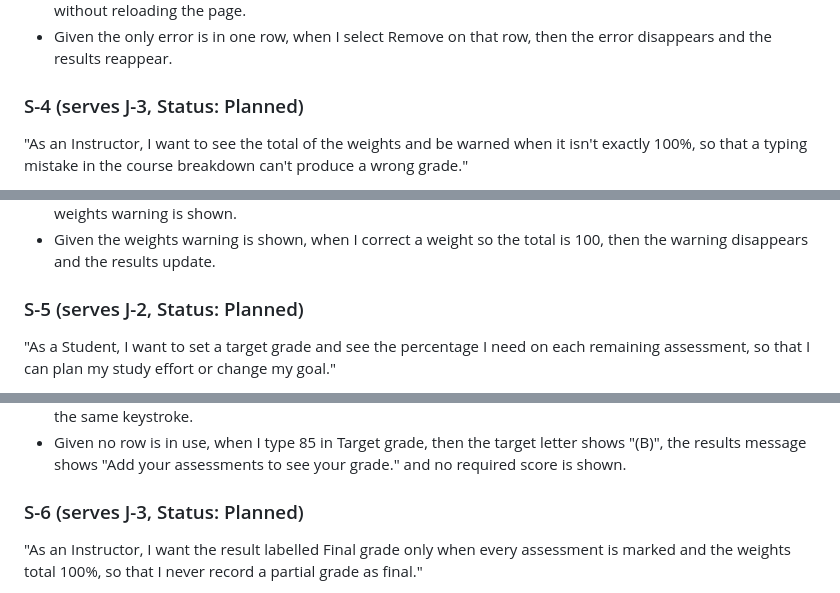
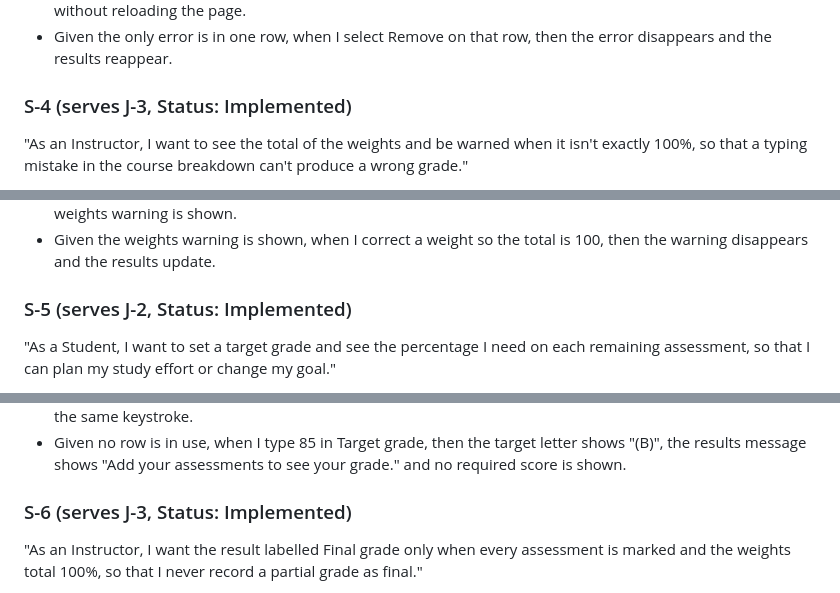
Before and after one commit to iamAliRaza/ali-raza-calculator, a Markdown page: docs/user-stories.md, 3 parts joined by grey strips. Rendered like a GitHub page.

```diff
--- a/docs/user-stories.md
+++ b/docs/user-stories.md
@@ -134,7 +134,7 @@ The criteria refer to these elements by name.
 - Given a field shows an error, when I correct the value, then the message disappears and the results reappear without reloading the page.
 - Given the only error is in one row, when I select Remove on that row, then the error disappears and the results reappear.
 
-### S-4 (serves J-3, Status: Planned)
+### S-4 (serves J-3, Status: Implemented)
 "As an Instructor, I want to see the total of the weights and be warned when it isn't exactly 100%, so that a typing mistake in the course breakdown can't produce a wrong grade."
 
 - Given weights 10, 30 and 60, then the weights line shows "Weights total: 100.00%" and no weights warning is shown.
@@ -145,7 +145,7 @@ The criteria refer to these elements by name.
 - Given one row with only Weight 10 filled in, then the weights line shows "Weights total: 10.00%" and the weights warning is shown.
 - Given the weights warning is shown, when I correct a weight so the total is 100, then the warning disappears and the results update.
 
-### S-5 (serves J-2, Status: Planned)
+### S-5 (serves J-2, Status: Implemented)
 "As a Student, I want to set a target grade and see the percentage I need on each remaining assessment, so that I can plan my study effort or change my goal."
 
 - Given I type 85 in Target grade, then the target letter shows "(B)".
@@ -167,7 +167,7 @@ The criteria refer to these elements by name.
 - Given a required score is shown, when I change the target or any mark, then the required score updates on the same keystroke.
 - Given no row is in use, when I type 85 in Target grade, then the target letter shows "(B)", the results message shows "Add your assessments to see your grade." and no required score is shown.
 
-### S-6 (serves J-3, Status: Planned)
+### S-6 (serves J-3, Status: Implemented)
 "As an Instructor, I want the result labelled Final grade only when every assessment is marked and the weights total 100%, so that I never record a partial grade as final."
 
 - Given example course A with Final exam points earned 88, then the grade line shows "Final grade 84.30% (B)" and no coverage line is shown.
```
Also changed, not shown: other parts of docs/user-stories.md (+5 -5 lines), README.md (added, +115 -0 lines).
